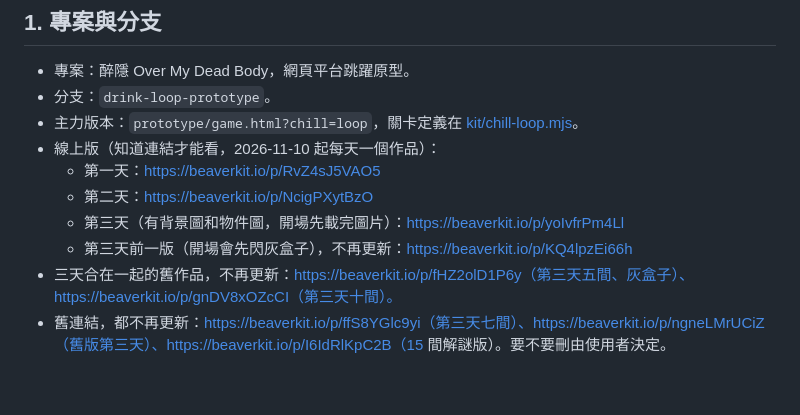
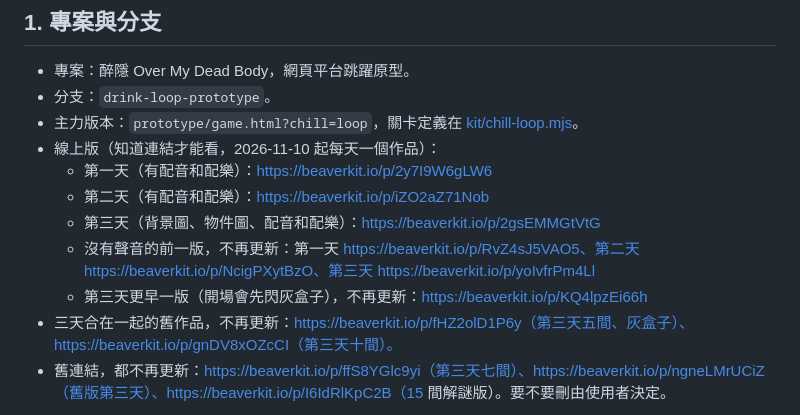
Before and after one commit to chris58530/overmydeadbody, a Markdown page: handoff/HANDOFF.md, the part around the change. GitHub-like rendering; blank space fills up the shorter version.

Commit message:
Point the handoff at the voiced BeaverKit works
Co-Authored-By: Claude Opus 5.5 <noreply@anthropic.com>

```diff
--- a/handoff/HANDOFF.md
+++ b/handoff/HANDOFF.md
@@ -8,10 +8,11 @@
 - 分支：`drink-loop-prototype`。
 - 主力版本：`prototype/game.html?chill=loop`，關卡定義在 [kit/chill-loop.mjs](kit/chill-loop.mjs)。
 - 線上版（知道連結才能看，2026-11-10 起每天一個作品）：
-  - 第一天：https://beaverkit.io/p/RvZ4sJ5VAO5
-  - 第二天：https://beaverkit.io/p/NcigPXytBzO
-  - 第三天（有背景圖和物件圖，開場先載完圖片）：https://beaverkit.io/p/yoIvfrPm4Ll
-  - 第三天前一版（開場會先閃灰盒子），不再更新：https://beaverkit.io/p/KQ4lpzEi66h
+  - 第一天（有配音和配樂）：https://beaverkit.io/p/2y7I9W6gLW6
+  - 第二天（有配音和配樂）：https://beaverkit.io/p/iZO2aZ71Nob
+  - 第三天（背景圖、物件圖、配音和配樂）：https://beaverkit.io/p/2gsEMMGtVtG
+  - 沒有聲音的前一版，不再更新：第一天 https://beaverkit.io/p/RvZ4sJ5VAO5、第二天 https://beaverkit.io/p/NcigPXytBzO、第三天 https://beaverkit.io/p/yoIvfrPm4Ll
+  - 第三天更早一版（開場會先閃灰盒子），不再更新：https://beaverkit.io/p/KQ4lpzEi66h
 - 三天合在一起的舊作品，不再更新：https://beaverkit.io/p/fHZ2olD1P6y（第三天五間、灰盒子）、https://beaverkit.io/p/gnDV8xOZcCI（第三天十間）。
 - 舊連結，都不再更新：https://beaverkit.io/p/ffS8YGlc9yi（第三天七間）、https://beaverkit.io/p/ngneLMrUCiZ（舊版第三天）、https://beaverkit.io/p/I6IdRlKpC2B（15 間解謎版）。要不要刪由使用者決定。
 
```
